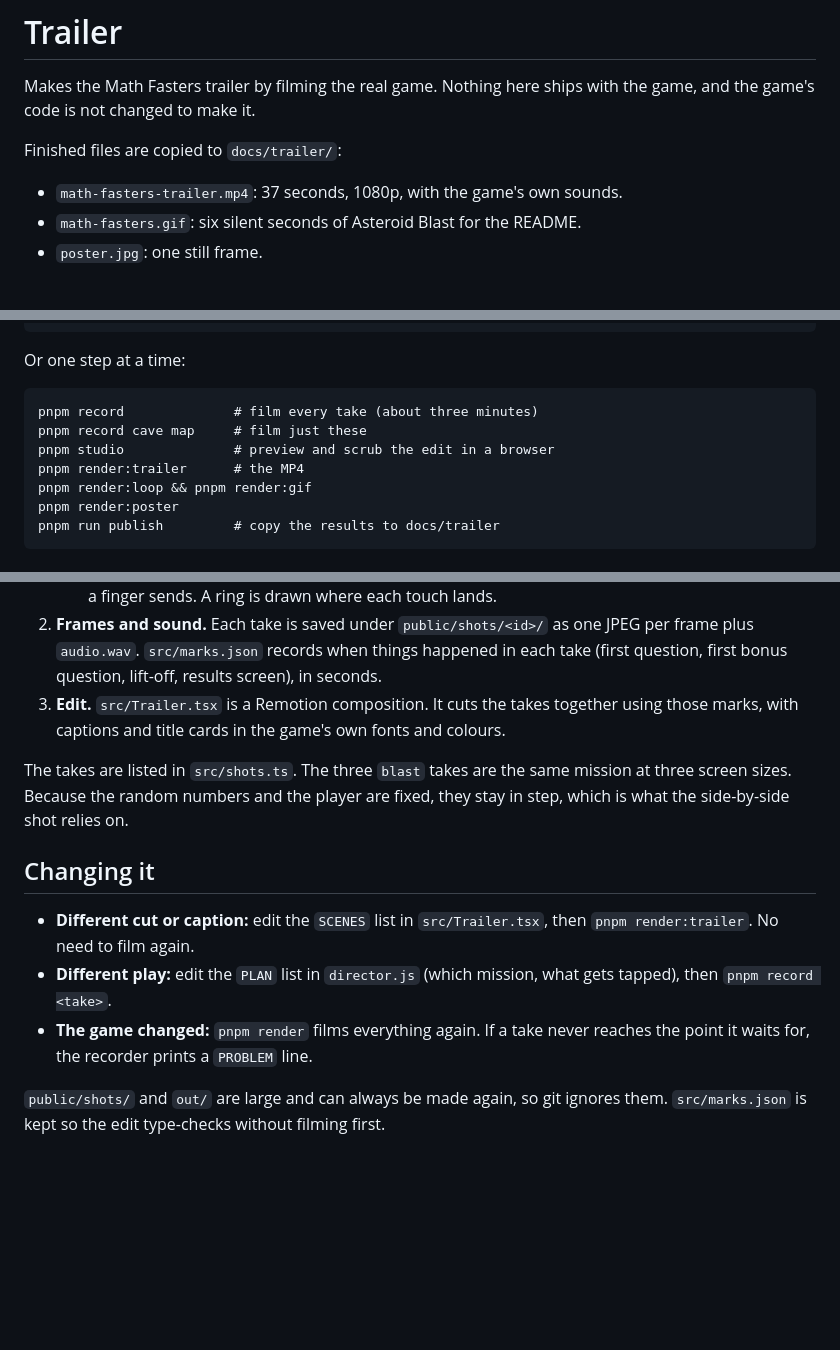
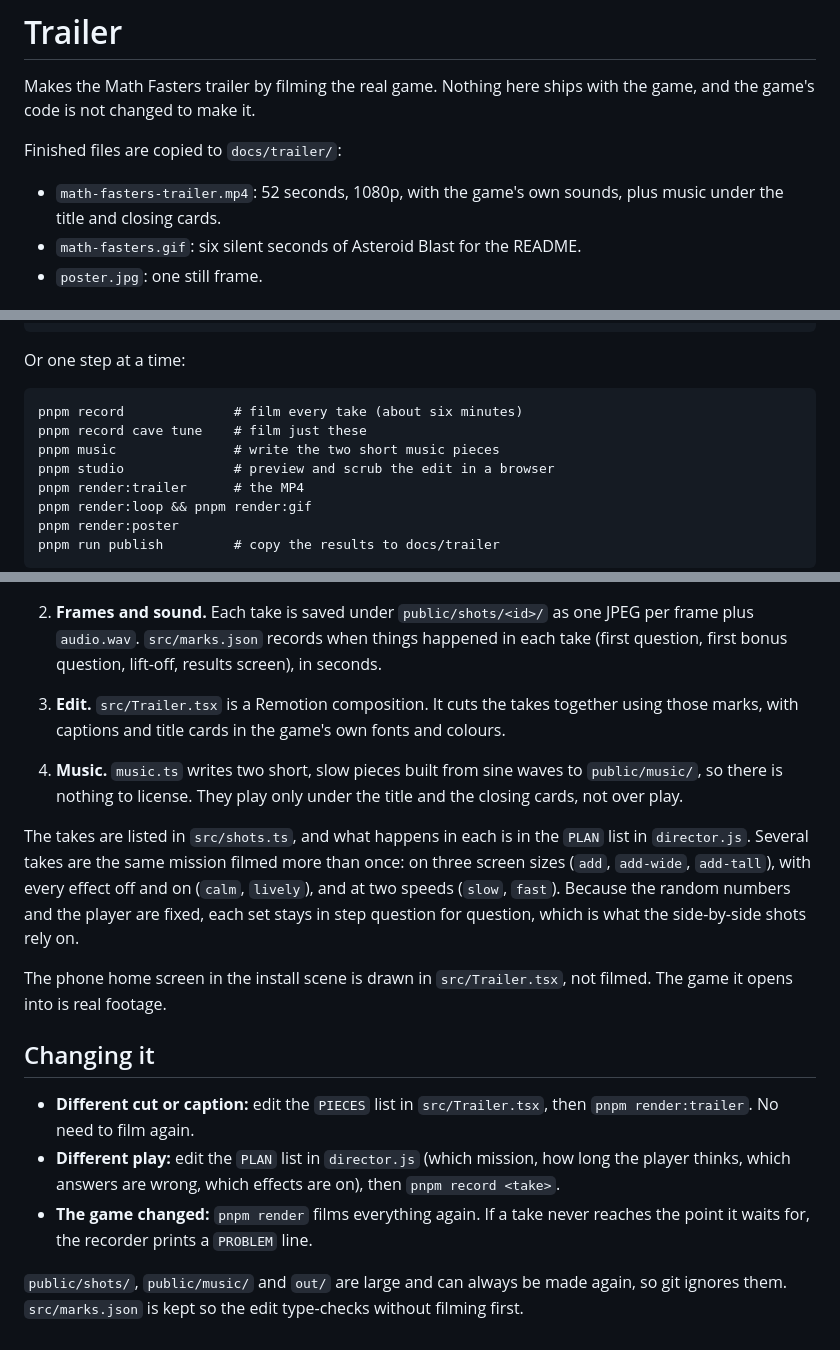
Before and after one commit to turtlemonvh/math-fasters, a Markdown page: trailer/README.md, 3 parts joined by grey strips. Drawn GitHub-style; blank space fills up the shorter version.

````diff
--- a/trailer/README.md
+++ b/trailer/README.md
@@ -4,7 +4,7 @@ Makes the Math Fasters trailer by filming the real game. Nothing here ships with
 
 Finished files are copied to `docs/trailer/`:
 
-- `math-fasters-trailer.mp4`: 37 seconds, 1080p, with the game's own sounds.
+- `math-fasters-trailer.mp4`: 52 seconds, 1080p, with the game's own sounds, plus music under the title and closing cards.
 - `math-fasters.gif`: six silent seconds of Asteroid Blast for the README.
 - `poster.jpg`: one still frame.
 
@@ -22,8 +22,9 @@ pnpm render        # film every take, render everything, copy to docs/trailer
 Or one step at a time:
 
 ```
-pnpm record              # film every take (about three minutes)
-pnpm record cave map     # film just these
+pnpm record              # film every take (about six minutes)
+pnpm record cave tune    # film just these
+pnpm music               # write the two short music pieces
 pnpm studio              # preview and scrub the edit in a browser
 pnpm render:trailer      # the MP4
 pnpm render:loop && pnpm render:gif
@@ -39,12 +40,16 @@ pnpm run publish         # copy the results to docs/trailer
 2. **Frames and sound.** Each take is saved under `public/shots/<id>/` as one JPEG per frame plus `audio.wav`. `src/marks.json` records when things happened in each take (first question, first bonus question, lift-off, results screen), in seconds.
 3. **Edit.** `src/Trailer.tsx` is a Remotion composition. It cuts the takes together using those marks, with captions and title cards in the game's own fonts and colours.
 
-The takes are listed in `src/shots.ts`. The three `blast` takes are the same mission at three screen sizes. Because the random numbers and the player are fixed, they stay in step, which is what the side-by-side shot relies on.
+4. **Music.** `music.ts` writes two short, slow pieces built from sine waves to `public/music/`, so there is nothing to license. They play only under the title and the closing cards, not over play.
+
+The takes are listed in `src/shots.ts`, and what happens in each is in the `PLAN` list in `director.js`. Several takes are the same mission filmed more than once: on three screen sizes (`add`, `add-wide`, `add-tall`), with every effect off and on (`calm`, `lively`), and at two speeds (`slow`, `fast`). Because the random numbers and the player are fixed, each set stays in step question for question, which is what the side-by-side shots rely on.
+
+The phone home screen in the install scene is drawn in `src/Trailer.tsx`, not filmed. The game it opens into is real footage.
 
 ## Changing it
 
-- **Different cut or caption:** edit the `SCENES` list in `src/Trailer.tsx`, then `pnpm render:trailer`. No need to film again.
-- **Different play:** edit the `PLAN` list in `director.js` (which mission, what gets tapped), then `pnpm record <take>`.
+- **Different cut or caption:** edit the `PIECES` list in `src/Trailer.tsx`, then `pnpm render:trailer`. No need to film again.
+- **Different play:** edit the `PLAN` list in `director.js` (which mission, how long the player thinks, which answers are wrong, which effects are on), then `pnpm record <take>`.
 - **The game changed:** `pnpm render` films everything again. If a take never reaches the point it waits for, the recorder prints a `PROBLEM` line.
 
-`public/shots/` and `out/` are large and can always be made again, so git ignores them. `src/marks.json` is kept so the edit type-checks without filming first.
+`public/shots/`, `public/music/` and `out/` are large and can always be made again, so git ignores them. `src/marks.json` is kept so the edit type-checks without filming first.
````
Also changed, not shown: README.md (+1 -1 lines), docs/trailer/math-fasters.gif, docs/trailer/poster.jpg, 12 other files.
